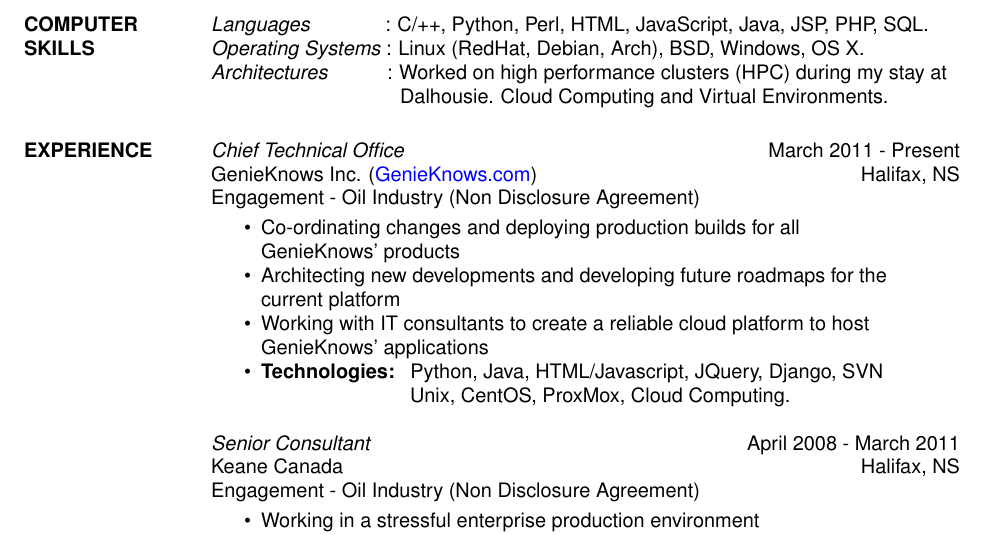
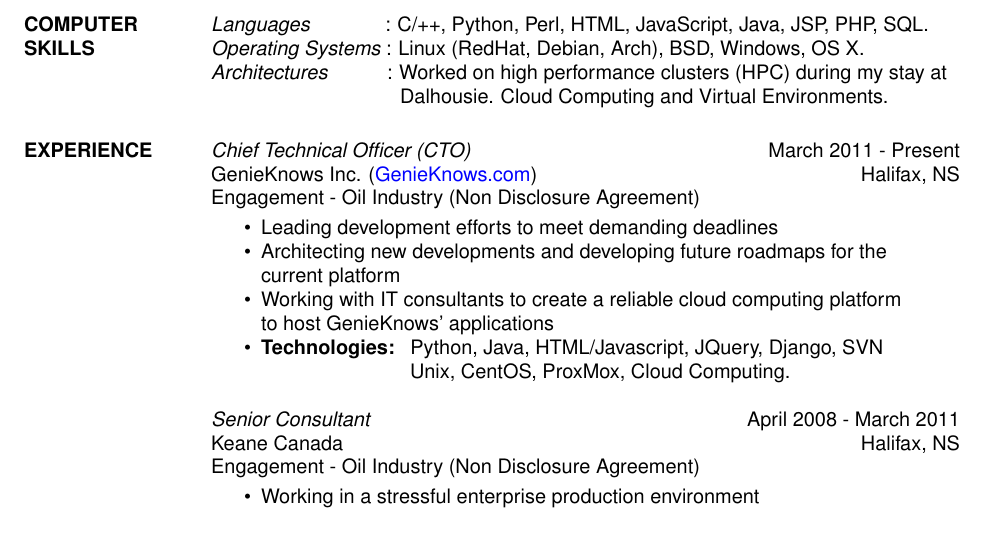
Before and after one commit to pykler/resume, a LaTeX CV (resume/hatem_nassrat.tex): part of page 1 of 2, cut so that both start at the same text. Compiled offline with pdfLaTeX.

Commit message:
Fixed typo
--HG--
extra : rebase_source : 9836d3d2d3cf1792ca612a55b1f056642dd6c7f6

```diff
--- a/resume/hatem_nassrat.tex
+++ b/resume/hatem_nassrat.tex
@@ -59,16 +59,14 @@
 
 \section{EXPERIENCE}
 
-    {\sl Chief Technical Office} \hfill March 2011 - Present \\
+    {\sl Chief Technical Officer (CTO)} \hfill March 2011 - Present \\
     GenieKnows Inc. (\href{http://www.genieknows.com}{GenieKnows.com}) \hfill Halifax, NS \\
     Engagement - Oil Industry (Non Disclosure Agreement) \smallskip
     \begin{itemize}  \itemsep -2pt % reduce space between items
-     \item Co-ordinating changes and deploying production builds for all \\
-     GenieKnows' products
+     \item Leading development efforts to meet demanding deadlines
      \item Architecting new developments and developing future roadmaps for the \\
      current platform
-     \item Working with IT consultants to create a reliable cloud platform to host \\
-     GenieKnows' applications
+     \item Working with IT consultants to create a reliable cloud computing platform \\ to host GenieKnows' applications
      \item {\bf Technologies:} \hspace{1pt}
         Python, Java, HTML/Javascript, JQuery, Django, SVN \newline
         \hspace*{72pt} Unix, CentOS, ProxMox, Cloud Computing.
```
